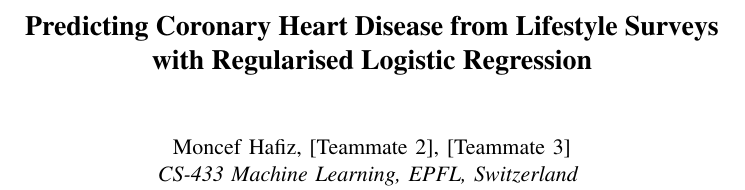
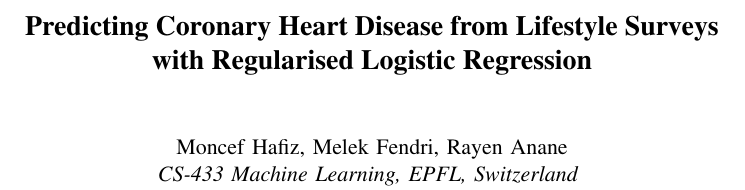
Before and after one commit to hfzmoncef2/project1_ML, a LaTeX paper (report/report.tex): part of one column of page 1 of 2, cut so that both start at the same text. Compiled offline with pdfLaTeX.

Commit message:
Add author names, fix feature count in README

```diff
--- a/report/report.tex
+++ b/report/report.tex
@@ -9,7 +9,7 @@
 \title{Predicting Coronary Heart Disease from Lifestyle Surveys\\with Regularised Logistic Regression}
 
 \author{
-  Moncef Hafiz, [Teammate 2], [Teammate 3]\\
+  Moncef Hafiz, Melek Fendri, Rayen Anane\\
   \textit{CS-433 Machine Learning, EPFL, Switzerland}
 }
 
```
Also changed, not shown: README.md, report/report.pdf.
